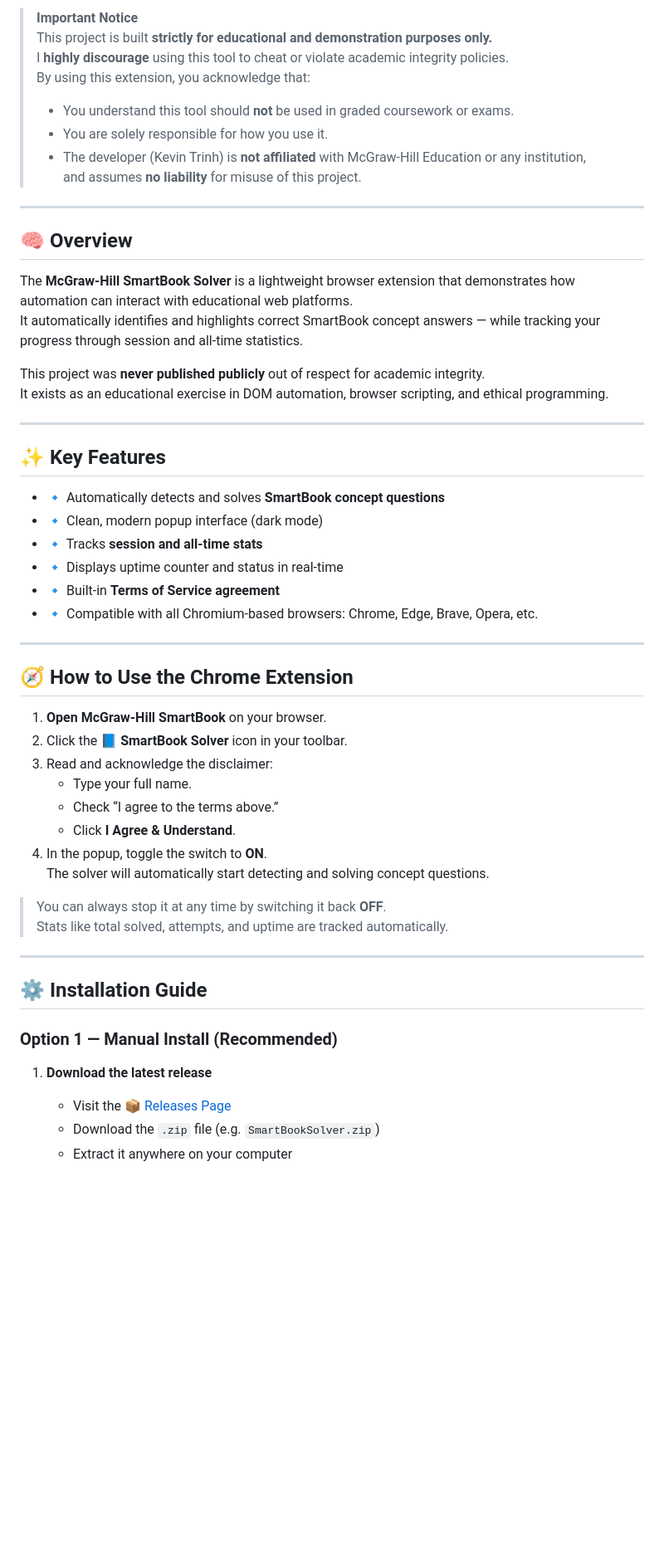
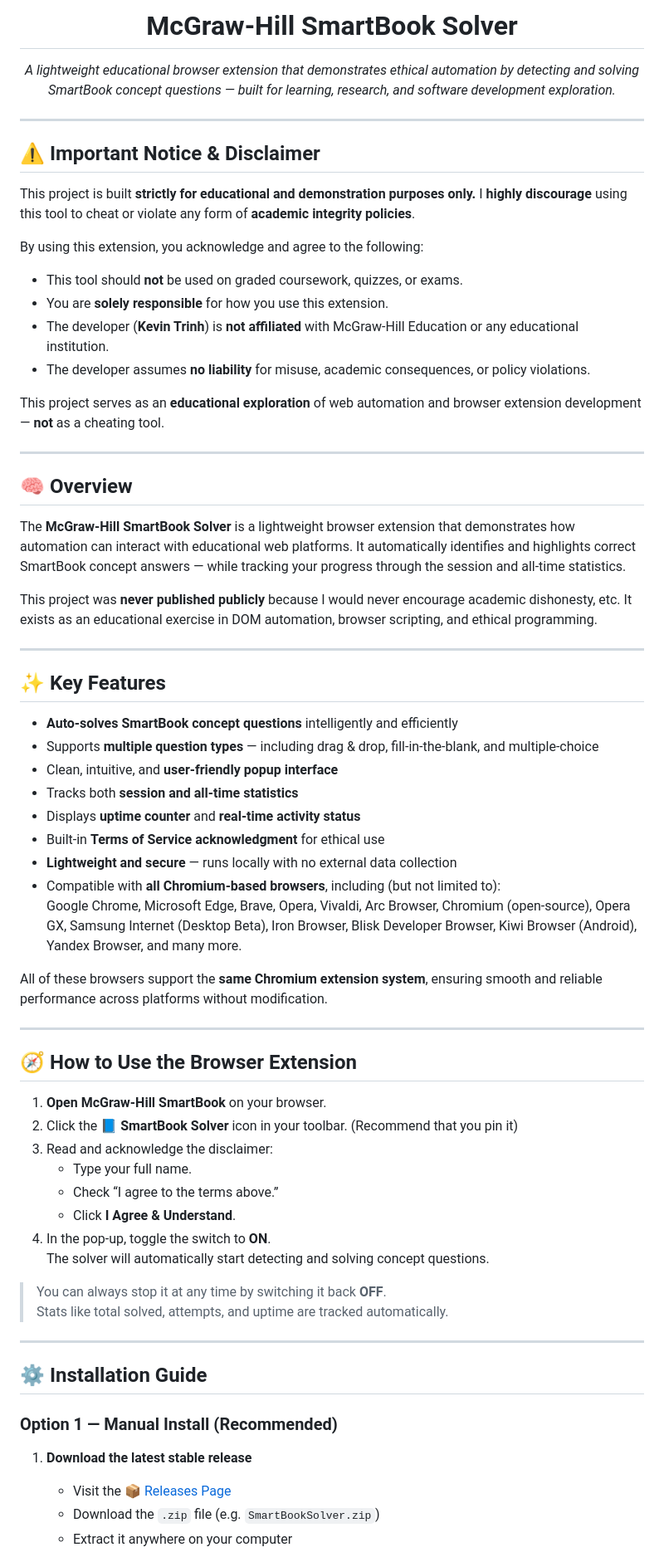
Before and after one commit to KevinTrinh1227/MGH-SmartBook-Concept-Solver-Extension, a Markdown page: README.md, the part around the change printed below. Shown: that part at 83% size. Rendered like a GitHub page; blank space fills up the shorter version.

```diff
--- a/README.md
+++ b/README.md
@@ -2,47 +4,63 @@
 
-> **Important Notice**
-> This project is built **strictly for educational and demonstration purposes only.**
-> I **highly discourage** using this tool to cheat or violate academic integrity policies.
-> By using this extension, you acknowledge that:
->
-> - You understand this tool should **not** be used in graded coursework or exams.
-> - You are solely responsible for how you use it.
-> - The developer (Kevin Trinh) is **not affiliated** with McGraw-Hill Education or any institution,
->   and assumes **no liability** for misuse of this project.
+<h1 align="center">McGraw-Hill SmartBook Solver</h1>
+
+<p align="center">
+  <em>A lightweight educational browser extension that demonstrates ethical automation by detecting and solving SmartBook concept questions — built for learning, research, and software development exploration.</em>
+</p>
 
 ---
 
+## ⚠️ Important Notice & Disclaimer
+
+This project is built **strictly for educational and demonstration purposes only.** I **highly discourage** using this tool to cheat or violate any form of **academic integrity policies**.
+
+By using this extension, you acknowledge and agree to the following:
+
+- This tool should **not** be used on graded coursework, quizzes, or exams.
+- You are **solely responsible** for how you use this extension.
+- The developer (**Kevin Trinh**) is **not affiliated** with McGraw-Hill Education or any educational institution.
+- The developer assumes **no liability** for misuse, academic consequences, or policy violations.
+
+This project serves as an **educational exploration** of web automation and browser extension development — **not** as a cheating tool.
+
+---
+
+
 ## 🧠 Overview
 
-The **McGraw-Hill SmartBook Solver** is a lightweight browser extension that demonstrates how automation can interact with educational web platforms.
-It automatically identifies and highlights correct SmartBook concept answers — while tracking your progress through session and all-time statistics.
+The **McGraw-Hill SmartBook Solver** is a lightweight browser extension that demonstrates how automation can interact with educational web platforms. It automatically identifies and highlights correct SmartBook concept answers — while tracking your progress through the session and all-time statistics.
 
-This project was **never published publicly** out of respect for academic integrity.
-It exists as an educational exercise in DOM automation, browser scripting, and ethical programming.
+This project was **never published publicly** because I would never encourage academic dishonesty, etc. It exists as an educational exercise in DOM automation, browser scripting, and ethical programming.
 
 ---
 
 ## ✨ Key Features
 
-- 🔹 Automatically detects and solves **SmartBook concept questions**
-- 🔹 Clean, modern popup interface (dark mode)
-- 🔹 Tracks **session and all-time stats**
-- 🔹 Displays uptime counter and status in real-time
-- 🔹 Built-in **Terms of Service agreement**
-- 🔹 Compatible with all Chromium-based browsers:
-  Chrome, Edge, Brave, Opera, etc.
+- **Auto-solves SmartBook concept questions** intelligently and efficiently
+- Supports **multiple question types** — including drag & drop, fill-in-the-blank, and multiple-choice
+- Clean, intuitive, and **user-friendly popup interface**
+- Tracks both **session and all-time statistics**
+- Displays **uptime counter** and **real-time activity status**
+- Built-in **Terms of Service acknowledgment** for ethical use
+- **Lightweight and secure** — runs locally with no external data collection
+- Compatible with **all Chromium-based browsers**, including (but not limited to):
+  Google Chrome, Microsoft Edge, Brave, Opera, Vivaldi, Arc Browser, Chromium (open-source), Opera GX, Samsung Internet (Desktop Beta), Iron Browser, Blisk Developer Browser, Kiwi Browser (Android), Yandex Browser, and many more.
+
+All of these browsers support the **same Chromium extension system**, ensuring smooth and reliable performance across platforms without modification.
 
 ---
 
-## 🧭 How to Use the Chrome Extension <a id="how-to-use"></a>
+
+
+## 🧭 How to Use the Browser Extension <a id="how-to-use"></a>
 
 1. **Open McGraw-Hill SmartBook** on your browser.
-2. Click the 📘 **SmartBook Solver** icon in your toolbar.
+2. Click the 📘 **SmartBook Solver** icon in your toolbar. (Recommend that you pin it)
 3. Read and acknowledge the disclaimer:
    - Type your full name.
    - Check “I agree to the terms above.”
    - Click **I Agree & Understand**.
-4. In the popup, toggle the switch to **ON**.
+4. In the pop-up, toggle the switch to **ON**.
    The solver will automatically start detecting and solving concept questions.
 
 > You can always stop it at any time by switching it back **OFF**.
@@ -54,7 +72,7 @@ It exists as an educational exercise in DOM automation, browser scripting, and e
 
 ### Option 1 — Manual Install (Recommended)
 
-1. **Download the latest release**
+1. **Download the latest stable release**
 
    - Visit the [📦 Releases Page](https://github.com/KevinTrinh1227/McGrawHill-SmartBook-Solver/releases)
    - Download the `.zip` file (e.g. `SmartBookSolver.zip`)
```
Also changed, not shown: other parts of README.md (+4 -2 lines).
